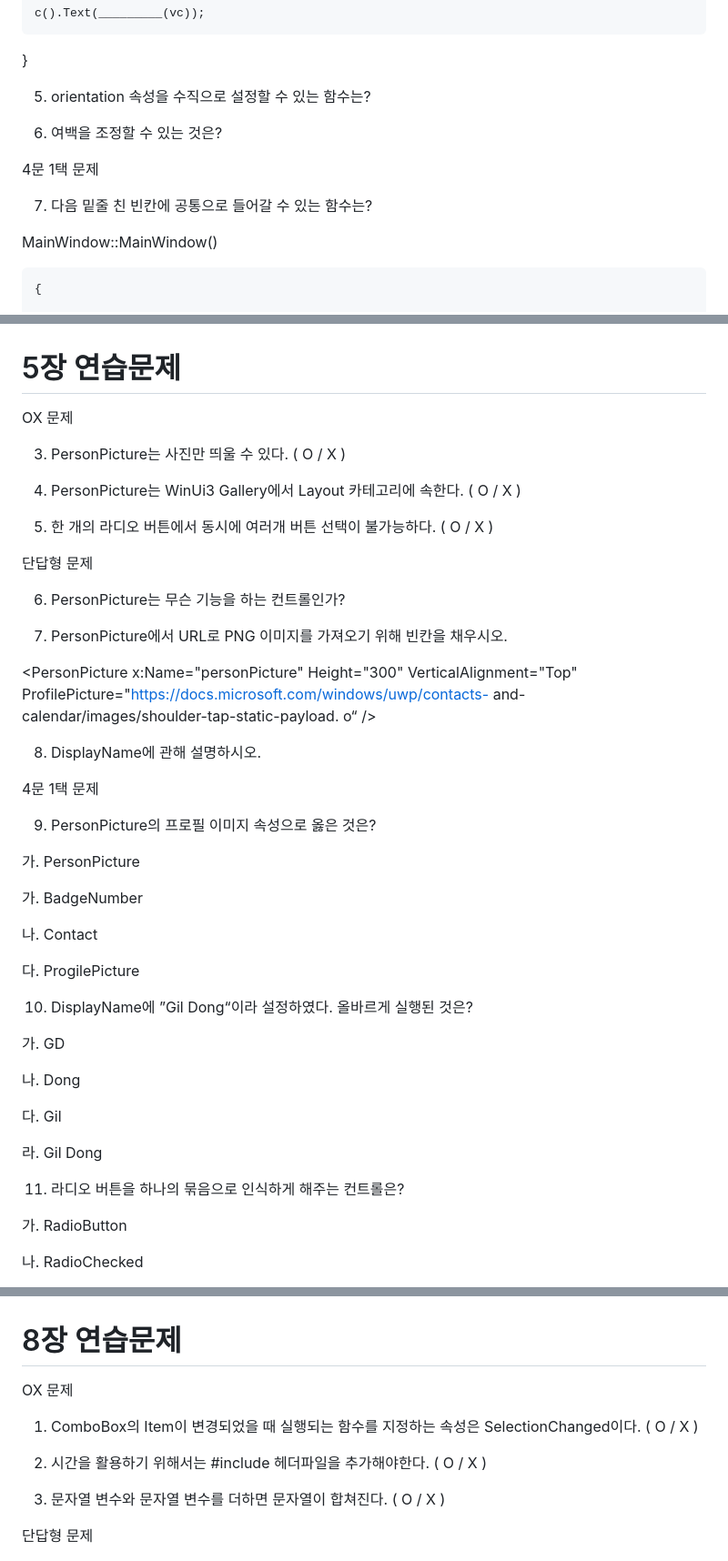
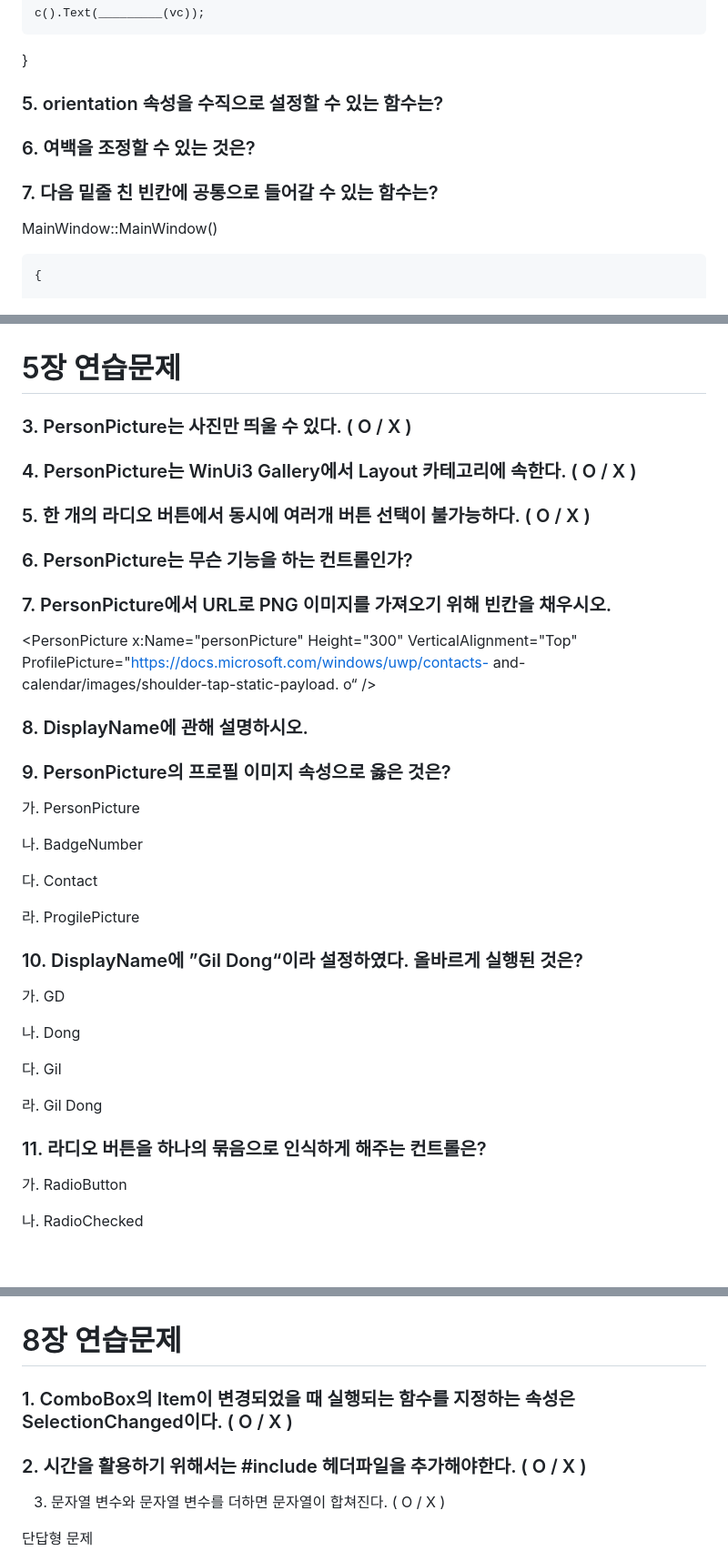
Before and after one commit to gryrryfh/visual-programming, a Markdown page: study/final.md, 3 parts joined by grey strips. Shown: that part at 91% size. Drawn GitHub-style; blank space fills up the shorter version.

```diff
--- a/study/final.md
+++ b/study/final.md
@@ -172,13 +160,11 @@ void winrt::caculator::implementation::MainWindow::subtract_Click(winrt::Windows
 
 }
 
-5. orientation 속성을 수직으로 설정할 수 있는 함수는?
+### 5. orientation 속성을 수직으로 설정할 수 있는 함수는?
 
-6. 여백을 조정할 수 있는 것은?
+### 6. 여백을 조정할 수 있는 것은?
 
-4문 1택 문제
-
-7. 다음 밑줄 친 빈칸에 공통으로 들어갈 수 있는 함수는?
+### 7. 다음 밑줄 친 빈칸에 공통으로 들어갈 수 있는 함수는?
 
 MainWindow::MainWindow()
 
@@ -264,37 +244,31 @@ OX 문제
 
 # 5장 연습문제
 
-OX 문제
+### 3. PersonPicture는 사진만 띄울 수 있다. ( O / X )
 
-3. PersonPicture는 사진만 띄울 수 있다. ( O / X )
+### 4. PersonPicture는 WinUi3 Gallery에서 Layout 카테고리에 속한다. ( O / X )
 
-4. PersonPicture는 WinUi3 Gallery에서 Layout 카테고리에 속한다. ( O / X )
+### 5. 한 개의 라디오 버튼에서 동시에 여러개 버튼 선택이 불가능하다.  ( O / X )
 
-5. 한 개의 라디오 버튼에서 동시에 여러개 버튼 선택이 불가능하다.  ( O / X )
+### 6. PersonPicture는 무슨 기능을 하는 컨트롤인가?
 
-단답형 문제
-
-6. PersonPicture는 무슨 기능을 하는 컨트롤인가?
-
-7. PersonPicture에서 URL로 PNG 이미지를 가져오기 위해 빈칸을 채우시오.
+### 7. PersonPicture에서 URL로 PNG 이미지를 가져오기 위해 빈칸을 채우시오.
 
 <PersonPicture x:Name="personPicture" Height="300" VerticalAlignment="Top" ProfilePicture="https://docs.microsoft.com/windows/uwp/contacts- and-calendar/images/shoulder-tap-static-payload.   o“ />
 
-8. DisplayName에 관해 설명하시오.
+### 8. DisplayName에 관해 설명하시오.
 
-4문 1택 문제
-
-9. PersonPicture의 프로필 이미지 속성으로 옳은 것은?
+### 9. PersonPicture의 프로필 이미지 속성으로 옳은 것은?
 
 가. PersonPicture
 
-가. BadgeNumber
+나. BadgeNumber
 
-나. Contact
+다. Contact
 
-다. ProgilePicture
+라. ProgilePicture
 
-10. DisplayName에 ”Gil Dong“이라 설정하였다. 올바르게 실행된 것은?
+### 10. DisplayName에 ”Gil Dong“이라 설정하였다. 올바르게 실행된 것은?
 
 가. GD
 
@@ -304,7 +278,7 @@ OX 문제
 
 라. Gil Dong
 
-11. 라디오 버튼을 하나의 묶음으로 인식하게 해주는 컨트롤은?
+### 11. 라디오 버튼을 하나의 묶음으로 인식하게 해주는 컨트롤은?
 
 가. RadioButton
 
@@ -454,11 +413,9 @@ OX 문제
 
 # 8장 연습문제
 
-OX 문제
+### 1. ComboBox의 Item이 변경되었을 때 실행되는 함수를 지정하는 속성은 SelectionChanged이다. ( O / X )
 
-1. ComboBox의 Item이 변경되었을 때 실행되는 함수를 지정하는 속성은 SelectionChanged이다. ( O / X )
-
-2. 시간을 활용하기 위해서는 #include<string> 헤더파일을 추가해야한다. ( O / X )
+### 2. 시간을 활용하기 위해서는 #include<string> 헤더파일을 추가해야한다. ( O / X )
 
 3. 문자열 변수와 문자열 변수를 더하면 문자열이 합쳐진다. ( O / X )
 
```
Also changed, not shown: other parts of study/final.md (+43 -76 lines).
